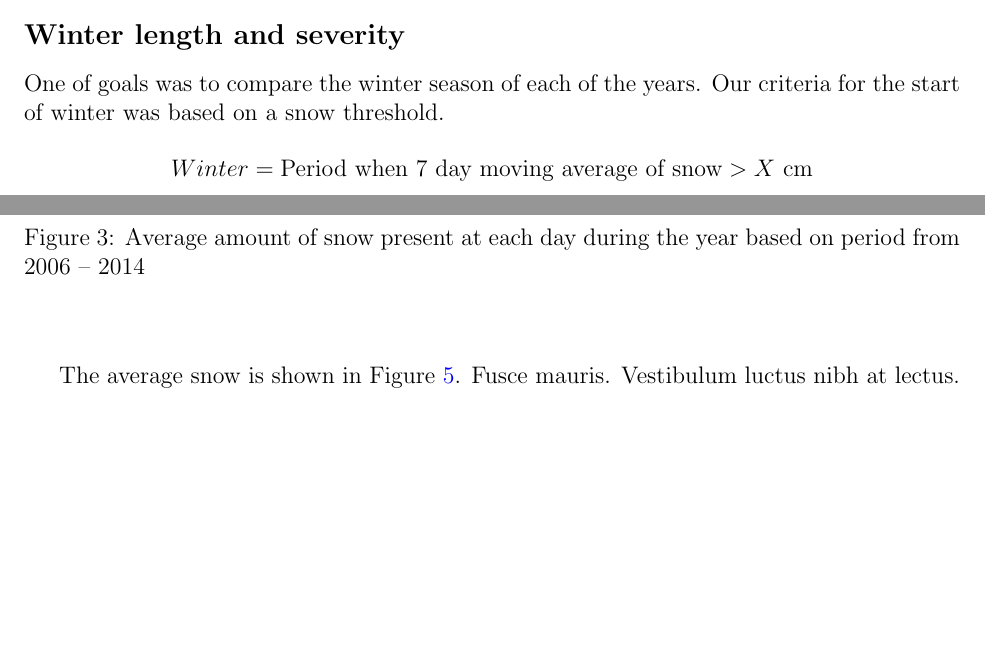
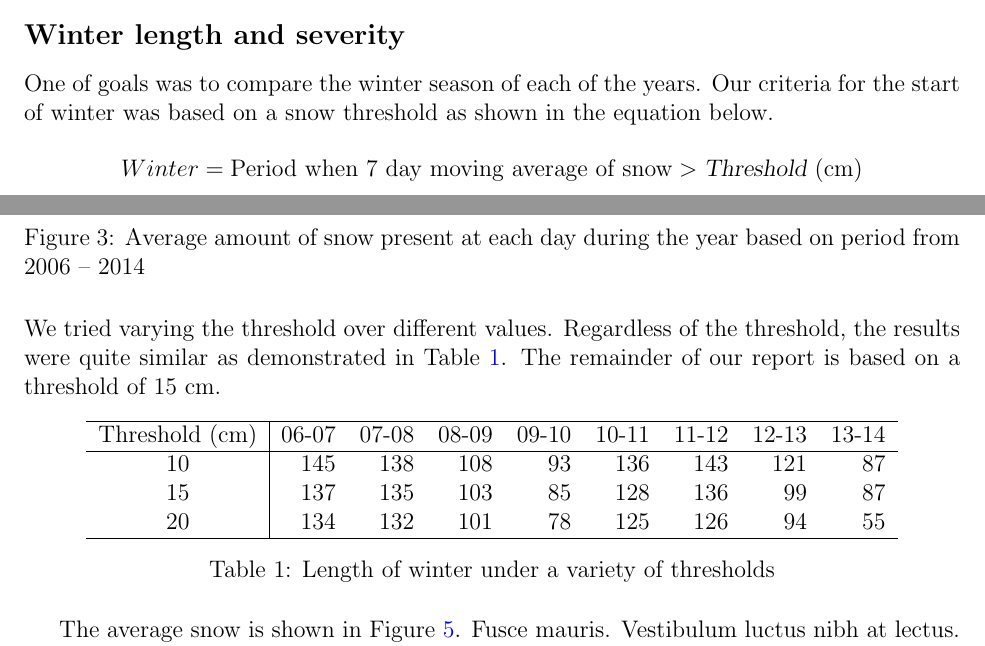
Before and after one commit to stat300/whistlerweather, a LaTeX document (Report/report.tex): two parts of pages 6 and 7 of 13, joined at a grey line, cut so that both start at the same text, the shorter picture padded with empty space. Compiled offline with pdfLaTeX; a LaTeX package or settings file that is missing is left out.

Commit message:
final report of day

```diff
--- a/Report/report.tex
+++ b/Report/report.tex
@@ -126,11 +126,30 @@ The resulting minimum, maximum and average amount of snow at each day is shown i
 
 \subsection{Winter length and severity}
 
-One of goals was to compare the winter season of each of the years. Our criteria for the start of winter was based on a snow threshold.
+One of goals was to compare the winter season of each of the years. Our criteria for the start of winter was based on a snow threshold as shown in the equation below.
 %
 \begin{align*}
-Winter &= \text{Period when } \text{7 day moving average of} \text{ snow} > X \text{ cm}
+Winter &= \text{Period when } \text{7 day moving average of} \text{ snow} > \textsl{Threshold} \text{ (cm)}
 \end{align*}
+
+\medskip\noindent We tried varying the threshold over different values. Regardless of the threshold, the results were quite similar as demonstrated in Table \ref{tab:robustcheck}. The remainder of our report is based on a threshold of 15 cm.
+
+% latex table generated in R 3.2.2 by xtable 1.8-0 package
+% Fri Nov 27 17:11:34 2015
+\begin{table}[ht]
+\centering
+\begin{tabular}{c|rrrrrrrr}
+  \hline
+Threshold (cm) & 06-07 & 07-08 & 08-09 & 09-10 & 10-11 & 11-12 & 12-13 & 13-14 \\
+  \hline
+10 & 145 & 138 & 108 & 93 & 136 & 143 & 121 & 87 \\
+  15 & 137 & 135 & 103 & 85 & 128 & 136 & 99 & 87 \\
+  20 & 134 & 132 & 101 & 78 & 125 & 126 & 94 & 55 \\
+   \hline
+\end{tabular}
+\caption{Length of winter under a variety of thresholds}
+\label{tab:robustcheck}
+\end{table}
 
 
 \begin{figure}[!ht]
```
Also changed, not shown: Report/report-concordance.tex (+2 -2 lines), Report/Rplots.pdf, Report/report.pdf, Report/report.tex (2 more changed lines), 5 other files.
